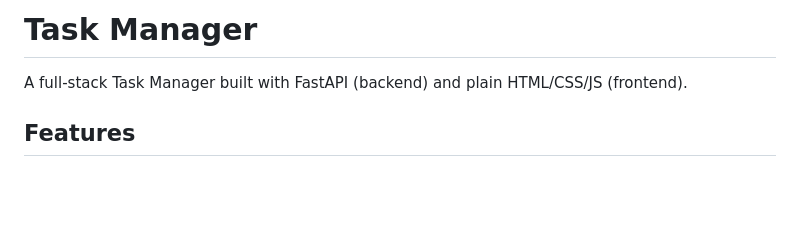
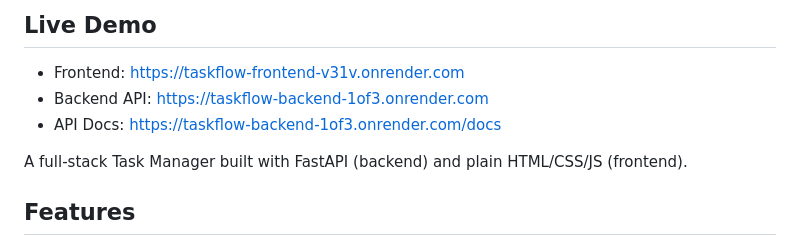
Before and after one commit to Nithyaroopini-M/Task_manager, a Markdown page: README.md, the part around the change. Rendered like a GitHub page; blank space fills up the shorter version.

Commit message:
Add live deployment links to README

```diff
--- a/README.md
+++ b/README.md
@@ -1,4 +1,10 @@
-# Task Manager
+## Live Demo
+
+- Frontend: https://taskflow-frontend-v31v.onrender.com
+- Backend API: https://taskflow-backend-1of3.onrender.com
+- API Docs: https://taskflow-backend-1of3.onrender.com/docs
+
+
 
 A full-stack Task Manager built with FastAPI (backend) and plain HTML/CSS/JS (frontend).
 
```
